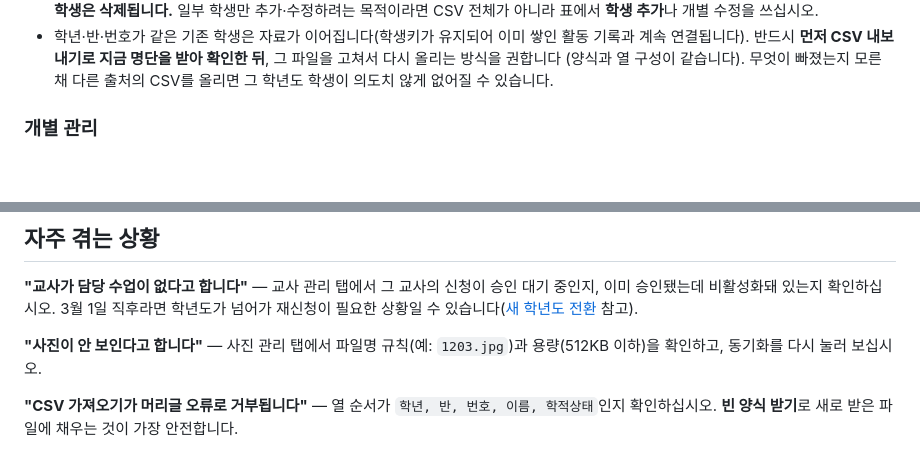
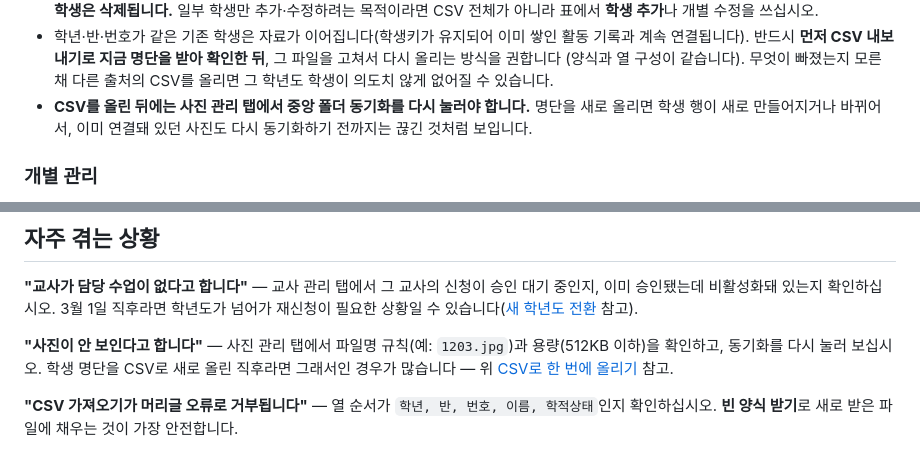
Before and after one commit to blueshadow62/student-activity-webapp, a Markdown page: ADMIN_GUIDE.md, 2 parts joined by grey strips. GitHub-like rendering; blank space fills up the shorter version.

Commit message:
docs: CSV 갱신 후 사진 재동기화 필요성을 안내서에 반영

```diff
--- a/ADMIN_GUIDE.md
+++ b/ADMIN_GUIDE.md
@@ -74,6 +74,9 @@ CSV 열 순서는 반드시 다음과 같아야 합니다.
   명단을 받아 확인한 뒤**, 그 파일을 고쳐서 다시 올리는 방식을 권합니다
   (양식과 열 구성이 같습니다). 무엇이 빠졌는지 모른 채 다른 출처의 CSV를
   올리면 그 학년도 학생이 의도치 않게 없어질 수 있습니다.
+- **CSV를 올린 뒤에는 사진 관리 탭에서 중앙 폴더 동기화를 다시 눌러야
+  합니다.** 명단을 새로 올리면 학생 행이 새로 만들어지거나 바뀌어서, 이미
+  연결돼 있던 사진도 다시 동기화하기 전까지는 끊긴 것처럼 보입니다.
 
 ### 개별 관리
 
@@ -215,6 +218,8 @@ CSV 열 순서는 반드시 다음과 같아야 합니다.
 
 **"사진이 안 보인다고 합니다"** — 사진 관리 탭에서 파일명 규칙(예:
 `1203.jpg`)과 용량(512KB 이하)을 확인하고, 동기화를 다시 눌러 보십시오.
+학생 명단을 CSV로 새로 올린 직후라면 그래서인 경우가 많습니다 — 위
+[CSV로 한 번에 올리기](#csv로-한-번에-올리기) 참고.
 
 **"CSV 가져오기가 머리글 오류로 거부됩니다"** — 열 순서가
 `학년, 반, 번호, 이름, 학적상태`인지 확인하십시오. **빈 양식 받기**로 새로
```
